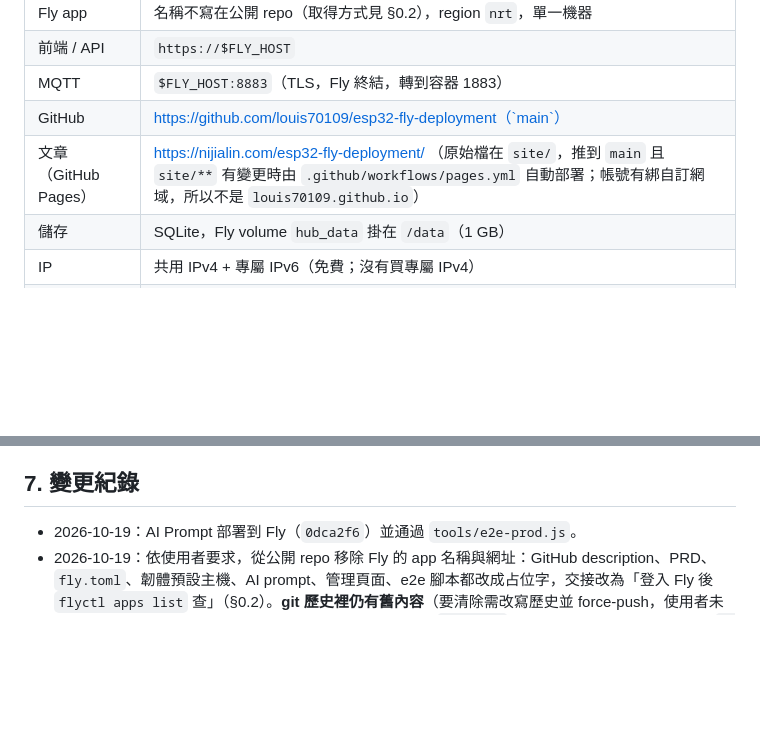
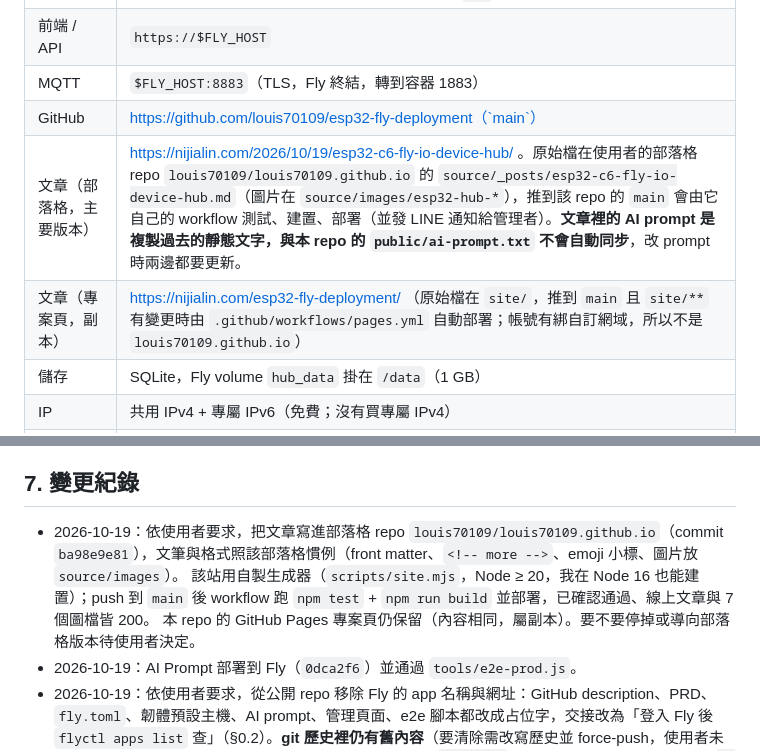
Before and after one commit to louis70109/esp32-fly-deployment, a Markdown page: docs/PRD.md, 2 parts joined by grey strips. Drawn GitHub-style; blank space fills up the shorter version.

Commit message:
PRD: record the blog article location and drift note
Co-Authored-By: Claude Sonnet 5.5 <noreply@anthropic.com>

```diff
--- a/docs/PRD.md
+++ b/docs/PRD.md
@@ -84,7 +84,8 @@ curl "https://$FLY_HOST/healthz"      # {"ok":true}
 | 前端 / API | `https://$FLY_HOST` |
 | MQTT | `$FLY_HOST:8883`（TLS，Fly 終結，轉到容器 1883） |
 | GitHub | https://github.com/louis70109/esp32-fly-deployment（`main`） |
-| 文章（GitHub Pages） | https://nijialin.com/esp32-fly-deployment/ （原始檔在 `site/`，推到 `main` 且 `site/**` 有變更時由 `.github/workflows/pages.yml` 自動部署；帳號有綁自訂網域，所以不是 `louis70109.github.io`） |
+| 文章（部落格，主要版本） | https://nijialin.com/2026/10/19/esp32-c6-fly-io-device-hub/ 。原始檔在使用者的部落格 repo `louis70109/louis70109.github.io` 的 `source/_posts/esp32-c6-fly-io-device-hub.md`（圖片在 `source/images/esp32-hub-*`），推到該 repo 的 `main` 會由它自己的 workflow 測試、建置、部署（並發 LINE 通知給管理者）。**文章裡的 AI prompt 是複製過去的靜態文字，與本 repo 的 `public/ai-prompt.txt` 不會自動同步**，改 prompt 時兩邊都要更新。 |
+| 文章（專案頁，副本） | https://nijialin.com/esp32-fly-deployment/ （原始檔在 `site/`，推到 `main` 且 `site/**` 有變更時由 `.github/workflows/pages.yml` 自動部署；帳號有綁自訂網域，所以不是 `louis70109.github.io`） |
 | 儲存 | SQLite，Fly volume `hub_data` 掛在 `/data`（1 GB） |
 | IP | 共用 IPv4 + 專屬 IPv6（免費；沒有買專屬 IPv4） |
 | Fly secrets | `ADMIN_USER`、`ADMIN_PASSWORD`、`SESSION_SECRET`（**密碼不在 repo 裡**，也不要寫進文件；使用者已拿到） |
@@ -241,6 +242,9 @@ flyctl logs --app "$FLY_APP"
 - 安全守則：不要把 ADMIN 密碼、裝置 API key 寫進 repo、文件或 commit。
 
 ## 7. 變更紀錄
+- 2026-10-19：依使用者要求，把文章寫進部落格 repo `louis70109/louis70109.github.io`（commit `ba98e9e81`），文筆與格式照該部落格慣例（front matter、`<!-- more -->`、emoji 小標、圖片放 `source/images`）。
+  該站用自製生成器（`scripts/site.mjs`，Node ≥ 20，我在 Node 16 也能建置）；push 到 `main` 後 workflow 跑 `npm test` + `npm run build` 並部署，已確認通過、線上文章與 7 個圖檔皆 200。
+  本 repo 的 GitHub Pages 專案頁仍保留（內容相同，屬副本）。要不要停掉或導向部落格版本待使用者決定。
 - 2026-10-19：AI Prompt 部署到 Fly（`0dca2f6`）並通過 `tools/e2e-prod.js`。
 - 2026-10-19：依使用者要求，從公開 repo 移除 Fly 的 app 名稱與網址：GitHub description、PRD、`fly.toml`、韌體預設主機、AI prompt、管理頁面、e2e 腳本都改成占位字，交接改為「登入 Fly 後 `flyctl apps list` 查」（§0.2）。**git 歷史裡仍有舊內容**（要清除需改寫歷史並 force-push，使用者未要求，未做）。正式站仍在跑舊檔案，下次部署才會同步。`fly.toml` 的 app 現在是占位字，部署靠 `--app "$FLY_APP"` 覆蓋，**這個覆蓋行為尚未實測**；若 `flyctl deploy` 報錯，在本機暫時把 `fly.toml` 的 app 改成實際名稱，不要 commit。
 - 2026-10-19：新增 AI Prompt（`public/ai-prompt.txt`、管理頁面按鈕、文章頁區塊、`test/prompt.js` 防漂移）；複製按鈕加上 `execCommand` 備援與成功 / 失敗提示；
```
